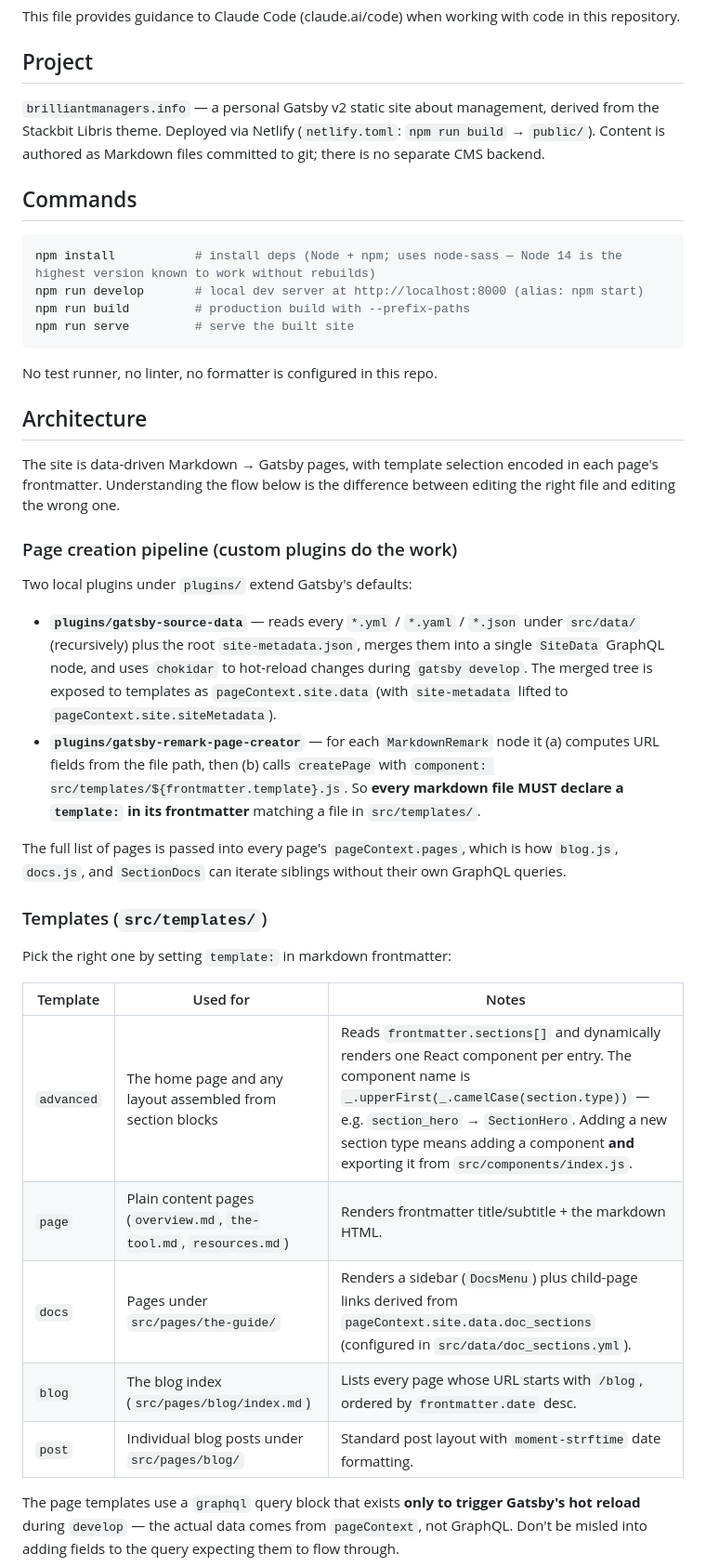
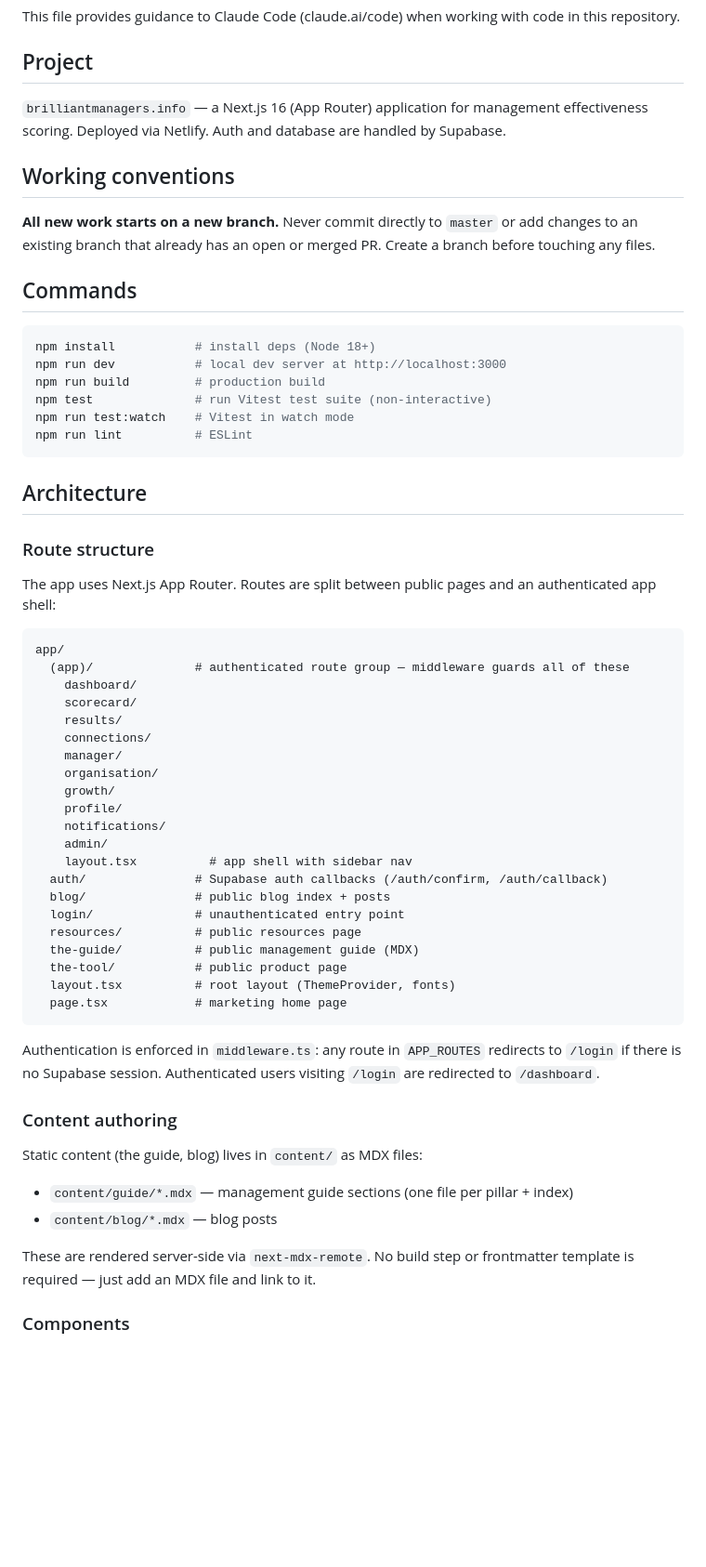
Before and after one commit to terrybrown/brilliantmanagers.info, a Markdown page: CLAUDE.md, the part around one of its changes. Shown at 93% size. Rendered like a GitHub page; blank space fills up the shorter version.

````diff
--- a/CLAUDE.md
+++ b/CLAUDE.md
@@ -4,43 +4,63 @@ This file provides guidance to Claude Code (claude.ai/code) when working with co
 
 ## Project
 
-`brilliantmanagers.info` — a personal Gatsby v2 static site about management, derived from the Stackbit Libris theme. Deployed via Netlify (`netlify.toml`: `npm run build` → `public/`). Content is authored as Markdown files committed to git; there is no separate CMS backend.
+`brilliantmanagers.info` — a Next.js 16 (App Router) application for management effectiveness scoring. Deployed via Netlify. Auth and database are handled by Supabase.
+
+## Working conventions
+
+**All new work starts on a new branch.** Never commit directly to `master` or add changes to an existing branch that already has an open or merged PR. Create a branch before touching any files.
 
 ## Commands
 
 ```bash
-npm install           # install deps (Node + npm; uses node-sass — Node 14 is the highest version known to work without rebuilds)
-npm run develop       # local dev server at http://localhost:8000 (alias: npm start)
-npm run build         # production build with --prefix-paths
-npm run serve         # serve the built site
+npm install           # install deps (Node 18+)
+npm run dev           # local dev server at http://localhost:3000
+npm run build         # production build
+npm test              # run Vitest test suite (non-interactive)
+npm run test:watch    # Vitest in watch mode
+npm run lint          # ESLint
 ```
-
-No test runner, no linter, no formatter is configured in this repo.
 
 ## Architecture
 
-The site is data-driven Markdown → Gatsby pages, with template selection encoded in each page's frontmatter. Understanding the flow below is the difference between editing the right file and editing the wrong one.
+### Route structure
 
-### Page creation pipeline (custom plugins do the work)
+The app uses Next.js App Router. Routes are split between public pages and an authenticated app shell:
 
-Two local plugins under `plugins/` extend Gatsby's defaults:
+```
+app/
+  (app)/              # authenticated route group — middleware guards all of these
+    dashboard/
+    scorecard/
+    results/
+    connections/
+    manager/
+    organisation/
+    growth/
+    profile/
+    notifications/
+    admin/
+    layout.tsx          # app shell with sidebar nav
+  auth/               # Supabase auth callbacks (/auth/confirm, /auth/callback)
+  blog/               # public blog index + posts
+  login/              # unauthenticated entry point
+  resources/          # public resources page
+  the-guide/          # public management guide (MDX)
+  the-tool/           # public product page
+  layout.tsx          # root layout (ThemeProvider, fonts)
+  page.tsx            # marketing home page
+```
 
-- **`plugins/gatsby-source-data`** — reads every `*.yml` / `*.yaml` / `*.json` under `src/data/` (recursively) plus the root `site-metadata.json`, merges them into a single `SiteData` GraphQL node, and uses `chokidar` to hot-reload changes during `gatsby develop`. The merged tree is exposed to templates as `pageContext.site.data` (with `site-metadata` lifted to `pageContext.site.siteMetadata`).
-- **`plugins/gatsby-remark-page-creator`** — for each `MarkdownRemark` node it (a) computes URL fields from the file path, then (b) calls `createPage` with `component: src/templates/${frontmatter.template}.js`. So **every markdown file MUST declare a `template:` in its frontmatter** matching a file in `src/templates/`.
+Authentication is enforced in `middleware.ts`: any route in `APP_ROUTES` redirects to `/login` if there is no Supabase session. Authenticated users visiting `/login` are redirected to `/dashboard`.
 
-The full list of pages is passed into every page's `pageContext.pages`, which is how `blog.js`, `docs.js`, and `SectionDocs` can iterate siblings without their own GraphQL queries.
+### Content authoring
 
-### Templates (`src/templates/`)
+Static content (the guide, blog) lives in `content/` as MDX files:
 
-Pick the right one by setting `template:` in markdown frontmatter:
+- `content/guide/*.mdx` — management guide sections (one file per pillar + index)
+- `content/blog/*.mdx` — blog posts
 
-| Template | Used for | Notes |
-| --- | --- | --- |
-| `advanced` | The home page and any layout assembled from section blocks | Reads `frontmatter.sections[]` and dynamically renders one React component per entry. The component name is `_.upperFirst(_.camelCase(section.type))` — e.g. `section_hero` → `SectionHero`. Adding a new section type means adding a component **and** exporting it from `src/components/index.js`. |
-| `page` | Plain content pages (`overview.md`, `the-tool.md`, `resources.md`) | Renders frontmatter title/subtitle + the markdown HTML. |
-| `docs` | Pages under `src/pages/the-guide/` | Renders a sidebar (`DocsMenu`) plus child-page links derived from `pageContext.site.data.doc_sections` (configured in `src/data/doc_sections.yml`). |
-| `blog` | The blog index (`src/pages/blog/index.md`) | Lists every page whose URL starts with `/blog`, ordered by `frontmatter.date` desc. |
-| `post` | Individual blog posts under `src/pages/blog/` | Standard post layout with `moment-strftime` date formatting. |
+These are rendered server-side via `next-mdx-remote`. No build step or frontmatter template is required — just add an MDX file and link to it.
 
-The page templates use a `graphql` query block that exists **only to trigger Gatsby's hot reload** during `develop` — the actual data comes from `pageContext`, not GraphQL. Don't be misled into adding fields to the query expecting them to flow through.
+### Components
 
````
Also changed, not shown: other parts of CLAUDE.md (+29 -19 lines), README.md (+41 -56 lines), docs/screenshots/dashboard.png (added).
